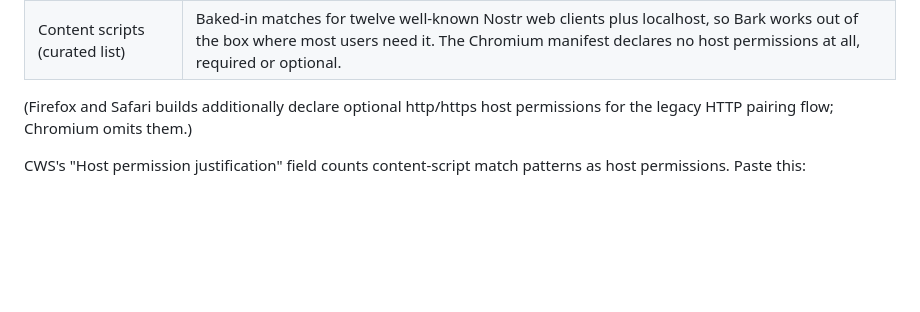
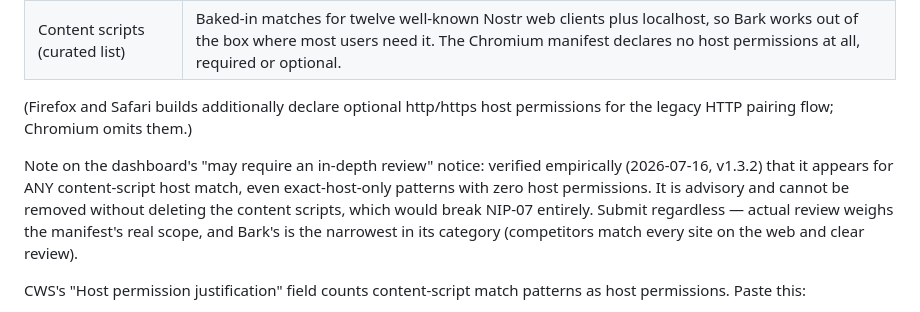
Before and after one commit to forgesworn/bark, a Markdown page: docs/store-listing.md, the part around the change. GitHub-like rendering; blank space fills up the shorter version.

Commit message:
docs: record that the CWS review notice fires on any content-script match

```diff
--- a/docs/store-listing.md
+++ b/docs/store-listing.md
@@ -77,6 +77,14 @@ Bark is the protective outer layer of Heartwood, the ForgeSworn open-source hard
 
 (Firefox and Safari builds additionally declare optional http/https host
 permissions for the legacy HTTP pairing flow; Chromium omits them.)
+
+Note on the dashboard's "may require an in-depth review" notice: verified
+empirically (2026-07-16, v1.3.2) that it appears for ANY content-script
+host match, even exact-host-only patterns with zero host permissions. It
+is advisory and cannot be removed without deleting the content scripts,
+which would break NIP-07 entirely. Submit regardless — actual review
+weighs the manifest's real scope, and Bark's is the narrowest in its
+category (competitors match every site on the web and clear review).
 
 CWS's "Host permission justification" field counts content-script match
 patterns as host permissions. Paste this:
```
